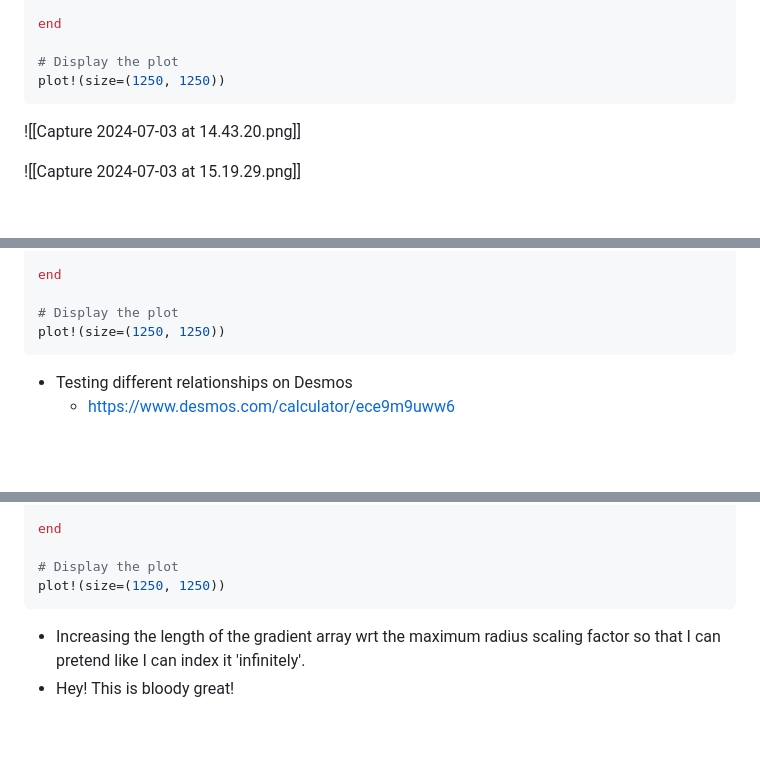
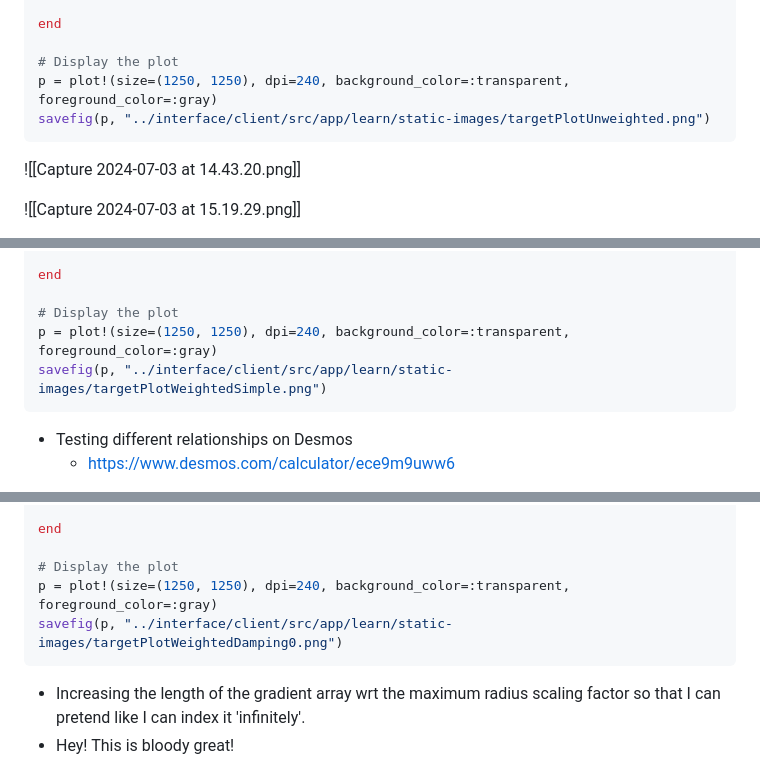
Before and after one commit to p4p-83/docs, a Markdown page: docs/4 — logbooks/James' Logbook.md, 3 parts joined by grey strips. Rendered like a GitHub page; blank space fills up the shorter version.

````diff
--- a/docs/4 — logbooks/James' Logbook.md
+++ b/docs/4 — logbooks/James' Logbook.md
@@ -2588,7 +2590,8 @@ for i in 1:num_sectors
 end
 
 # Display the plot
-plot!(size=(1250, 1250))
+p = plot!(size=(1250, 1250), dpi=240, background_color=:transparent, foreground_color=:gray)
+savefig(p, "../interface/client/src/app/learn/static-images/targetPlotUnweighted.png")
 ```
 
 ![[Capture 2024-07-03 at 14.43.20.png]]
@@ -2653,7 +2656,8 @@ for i in 1:num_sectors
 end
 
 # Display the plot
-plot!(size=(1250, 1250))
+p = plot!(size=(1250, 1250), dpi=240, background_color=:transparent, foreground_color=:gray)
+savefig(p, "../interface/client/src/app/learn/static-images/targetPlotWeightedSimple.png")
 ```
 
 - Testing different relationships on Desmos
@@ -2815,7 +2819,8 @@ for i in 1:num_sectors
 end
 
 # Display the plot
-plot!(size=(1250, 1250))
+p = plot!(size=(1250, 1250), dpi=240, background_color=:transparent, foreground_color=:gray)
+savefig(p, "../interface/client/src/app/learn/static-images/targetPlotWeightedDamping0.png")
 ```
 
 - Increasing the length of the gradient array wrt the maximum radius scaling factor so that I can pretend like I can index it 'infinitely'.
````
Also changed, not shown: other parts of docs/4 — logbooks/James' Logbook.md (+143 -1 lines).
